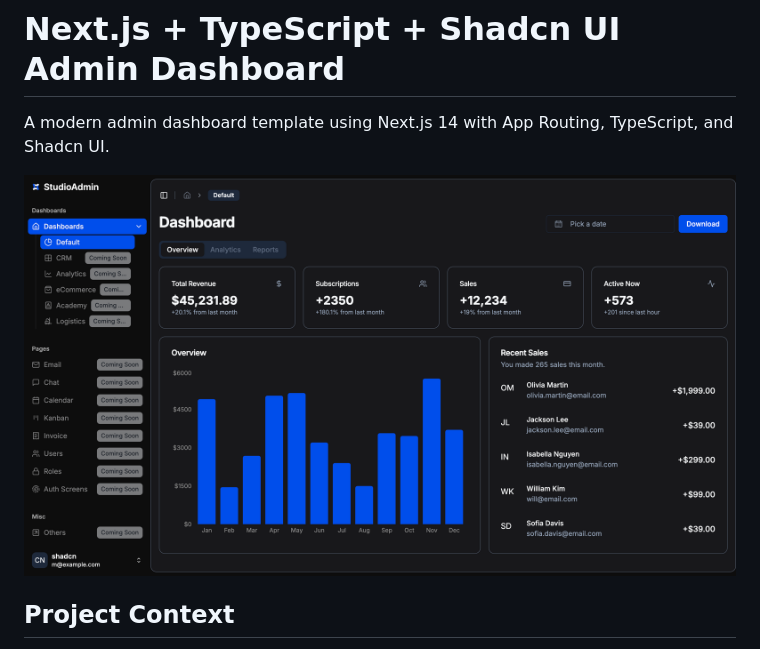
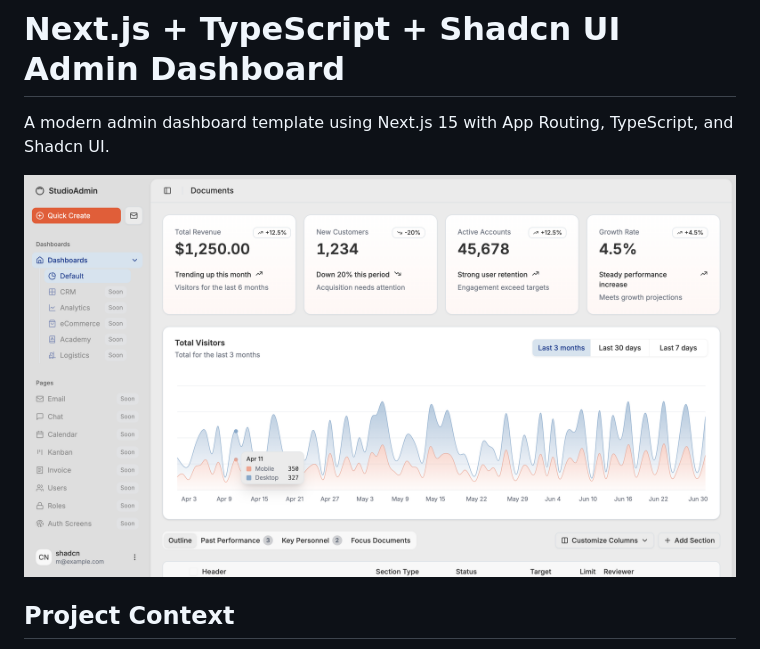
Before and after one commit to arhamkhnz/next-shadcn-admin-dashboard, a Markdown page: README.md, the part around the change. Drawn GitHub-style; pictures changed too: media/dashboard-lg.png.

Commit message:
chore: update README and preview image

```diff
--- a/README.md
+++ b/README.md
@@ -1,7 +1,7 @@
 # Next.js + TypeScript + Shadcn UI Admin Dashboard
-A modern admin dashboard template using Next.js 14 with App Routing, TypeScript, and Shadcn UI.
+A modern admin dashboard template using Next.js 15 with App Routing, TypeScript, and Shadcn UI.
 
-<img src="https://github.com/arhamkhnz/next-shadcn-admin-dashboard/blob/main/media/dashboard-lg.png?version=3" alt="Dashboard Screenshot" width="100%">
+<img src="https://github.com/arhamkhnz/next-shadcn-admin-dashboard/blob/main/media/dashboard-lg.png?version=4" alt="Dashboard Screenshot" width="100%">
 
 ## Project Context
 
```
